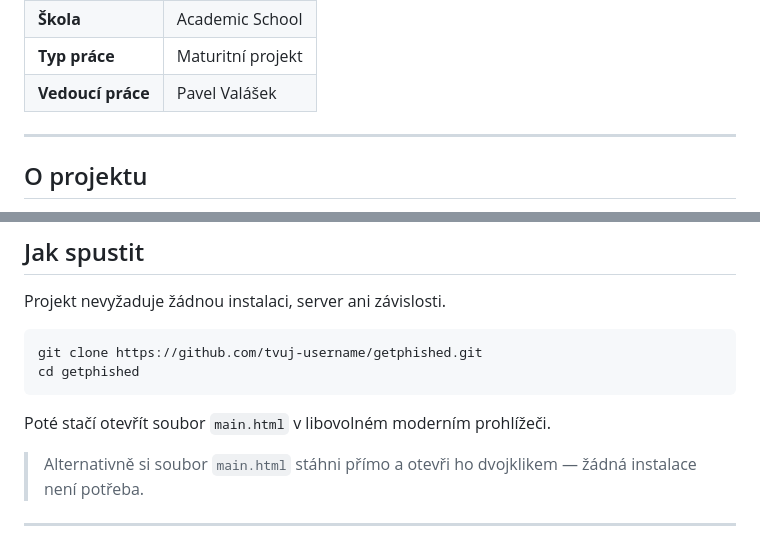
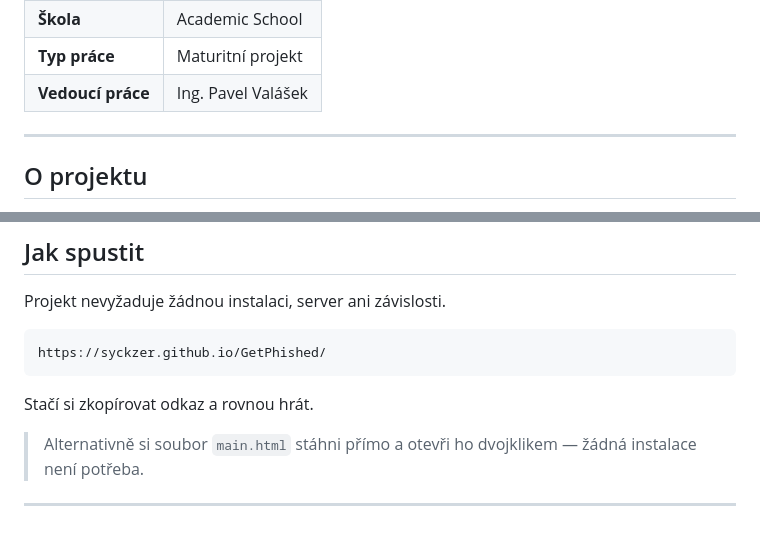
Before and after one commit to syckzer/GetPhished, a Markdown page: README.md, 2 parts joined by grey strips. GitHub-like rendering.

Commit message:
Correct supervisor name and update project access instructions
Updated the supervisor's name and modified instructions for accessing the project.

````diff
--- a/README.md
+++ b/README.md
@@ -12,7 +12,7 @@
 | **Autor** | Petr Přibyl |
 | **Škola** | Academic School |
 | **Typ práce** | Maturitní projekt |
-| **Vedoucí práce** | Pavel Valášek |
+| **Vedoucí práce** | Ing. Pavel Valášek |
 
 ---
 
@@ -49,11 +49,10 @@ Hra pokrývá nejčastější typy phishingových útoků v českém prostředí
 Projekt nevyžaduje žádnou instalaci, server ani závislosti.
 
 ```bash
-git clone https://github.com/tvuj-username/getphished.git
-cd getphished
+https://syckzer.github.io/GetPhished/
 ```
 
-Poté stačí otevřít soubor `main.html` v libovolném moderním prohlížeči.
+Stačí si zkopírovat odkaz a rovnou hrát.
 
 > Alternativně si soubor `main.html` stáhni přímo a otevři ho dvojklikem — žádná instalace není potřeba.
 
````
